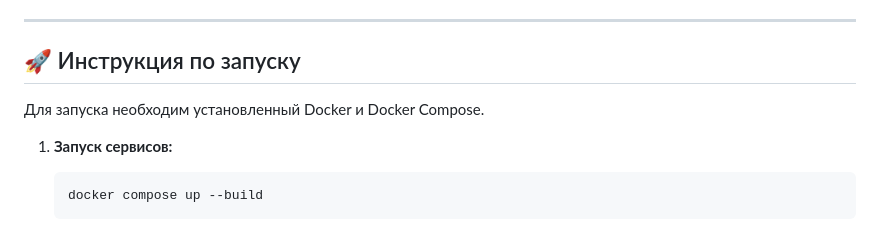
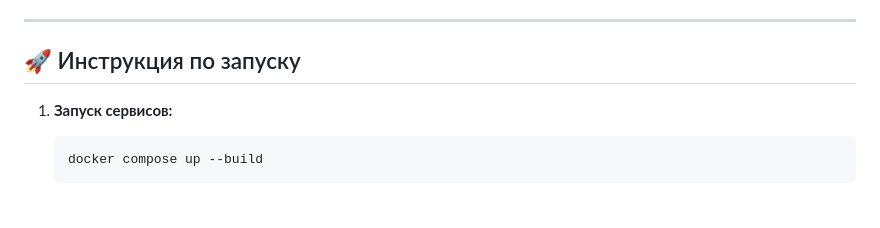
Before and after one commit to LeskaProgrammer/KPO, a Markdown page: HW3/README.md, the part around the change. GitHub-like rendering.

Commit message:
HW3
Removed unnecessary line about Docker installation.

````diff
--- a/HW3/README.md
+++ b/HW3/README.md
@@ -78,8 +78,6 @@
 
 ## 🚀 Инструкция по запуску
 
-Для запуска необходим установленный Docker и Docker Compose.
-
 1.  **Запуск сервисов:**
     ```bash
     docker compose up --build
````
